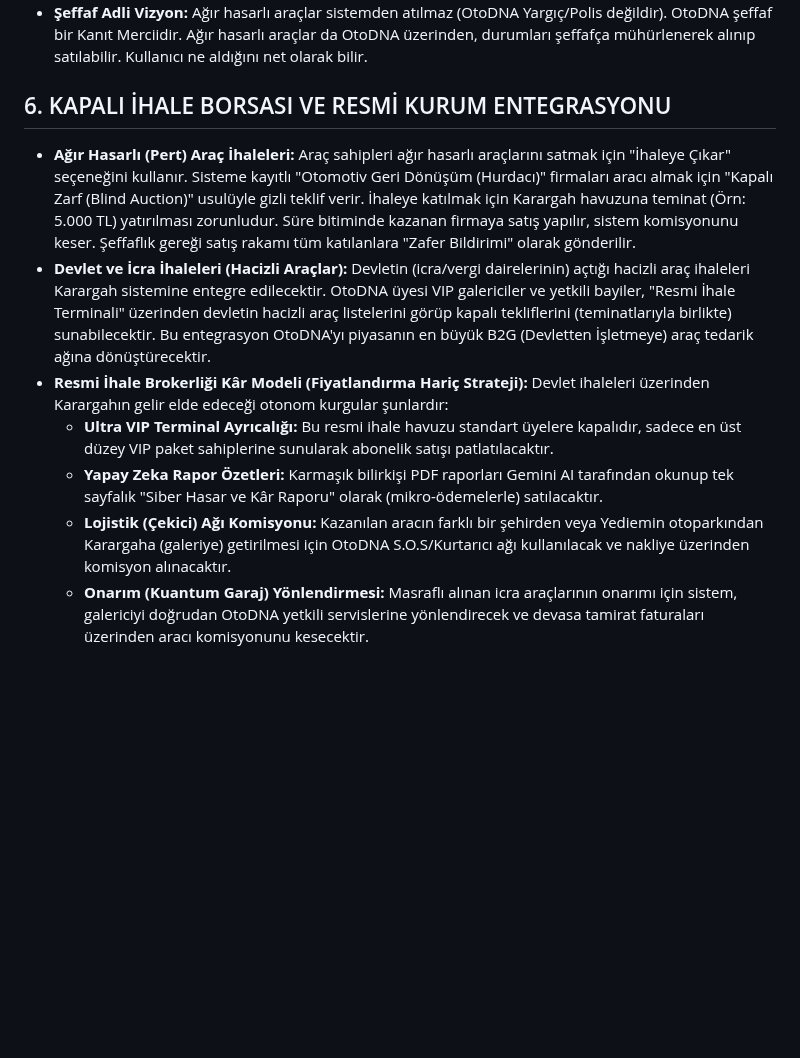
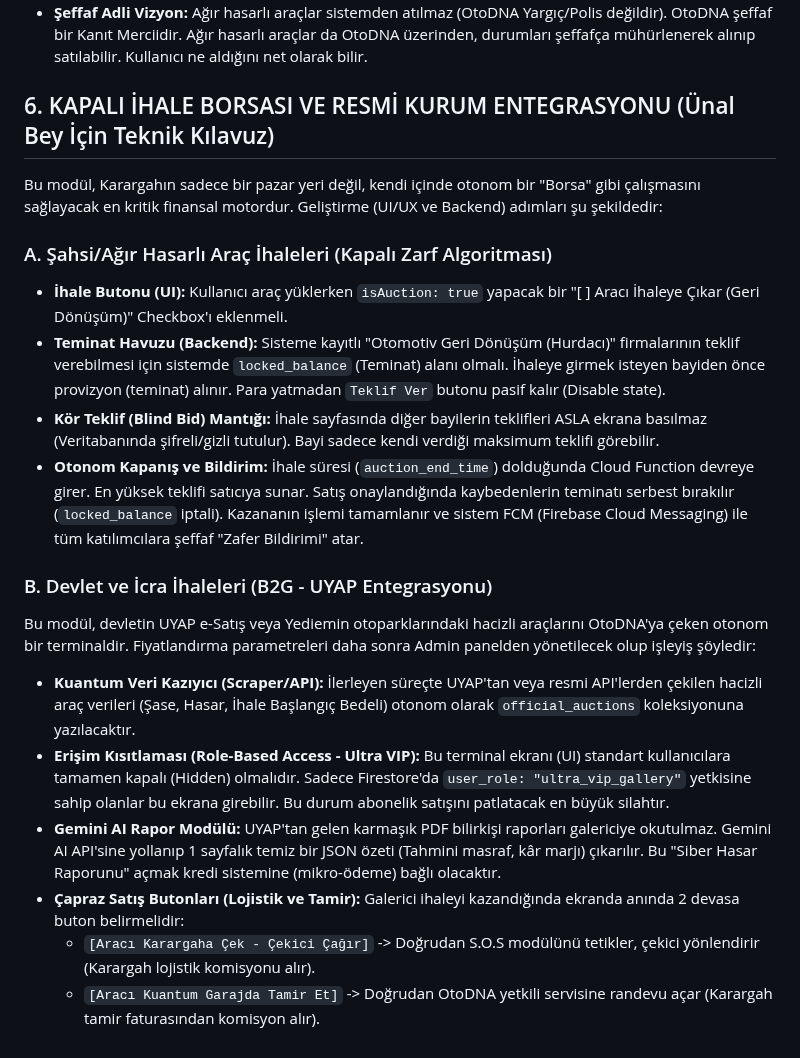
Before and after one commit to hgazicam06-design/OTODNA_CORE, a Markdown page: son_olarak.md, the part around the change. GitHub-like rendering; blank space fills up the shorter version.

Commit message:
Ünal Bey için teknik kılavuz eklendi

```diff
--- a/son_olarak.md
+++ b/son_olarak.md
@@ -25,11 +25,21 @@
 *   **Siber Disiplin:** Sisteme gereksiz görsel yükleyen, boş sohbet/kayıt açan ve uygulamayı "ihtiyaç değil oyun gibi" kullananların hesapları, "Siber Mahkeme" üzerinden savunmaları alındıktan sonra dondurulacaktır.
 *   **Şeffaf Adli Vizyon:** Ağır hasarlı araçlar sistemden atılmaz (OtoDNA Yargıç/Polis değildir). OtoDNA şeffaf bir Kanıt Merciidir. Ağır hasarlı araçlar da OtoDNA üzerinden, durumları şeffafça mühürlenerek alınıp satılabilir. Kullanıcı ne aldığını net olarak bilir.
 
-## 6. KAPALI İHALE BORSASI VE RESMİ KURUM ENTEGRASYONU
-*   **Ağır Hasarlı (Pert) Araç İhaleleri:** Araç sahipleri ağır hasarlı araçlarını satmak için "İhaleye Çıkar" seçeneğini kullanır. Sisteme kayıtlı "Otomotiv Geri Dönüşüm (Hurdacı)" firmaları aracı almak için "Kapalı Zarf (Blind Auction)" usulüyle gizli teklif verir. İhaleye katılmak için Karargah havuzuna teminat (Örn: 5.000 TL) yatırılması zorunludur. Süre bitiminde kazanan firmaya satış yapılır, sistem komisyonunu keser. Şeffaflık gereği satış rakamı tüm katılanlara "Zafer Bildirimi" olarak gönderilir.
-*   **Devlet ve İcra İhaleleri (Hacizli Araçlar):** Devletin (icra/vergi dairelerinin) açtığı hacizli araç ihaleleri Karargah sistemine entegre edilecektir. OtoDNA üyesi VIP galericiler ve yetkili bayiler, "Resmi İhale Terminali" üzerinden devletin hacizli araç listelerini görüp kapalı tekliflerini (teminatlarıyla birlikte) sunabilecektir. Bu entegrasyon OtoDNA'yı piyasanın en büyük B2G (Devletten İşletmeye) araç tedarik ağına dönüştürecektir.
-*   **Resmi İhale Brokerliği Kâr Modeli (Fiyatlandırma Hariç Strateji):** Devlet ihaleleri üzerinden Karargahın gelir elde edeceği otonom kurgular şunlardır:
-    *   **Ultra VIP Terminal Ayrıcalığı:** Bu resmi ihale havuzu standart üyelere kapalıdır, sadece en üst düzey VIP paket sahiplerine sunularak abonelik satışı patlatılacaktır.
-    *   **Yapay Zeka Rapor Özetleri:** Karmaşık bilirkişi PDF raporları Gemini AI tarafından okunup tek sayfalık "Siber Hasar ve Kâr Raporu" olarak (mikro-ödemelerle) satılacaktır.
-    *   **Lojistik (Çekici) Ağı Komisyonu:** Kazanılan aracın farklı bir şehirden veya Yediemin otoparkından Karargaha (galeriye) getirilmesi için OtoDNA S.O.S/Kurtarıcı ağı kullanılacak ve nakliye üzerinden komisyon alınacaktır.
-    *   **Onarım (Kuantum Garaj) Yönlendirmesi:** Masraflı alınan icra araçlarının onarımı için sistem, galericiyi doğrudan OtoDNA yetkili servislerine yönlendirecek ve devasa tamirat faturaları üzerinden aracı komisyonunu kesecektir.
+## 6. KAPALI İHALE BORSASI VE RESMİ KURUM ENTEGRASYONU (Ünal Bey İçin Teknik Kılavuz)
+
+Bu modül, Karargahın sadece bir pazar yeri değil, kendi içinde otonom bir "Borsa" gibi çalışmasını sağlayacak en kritik finansal motordur. Geliştirme (UI/UX ve Backend) adımları şu şekildedir:
+
+### A. Şahsi/Ağır Hasarlı Araç İhaleleri (Kapalı Zarf Algoritması)
+*   **İhale Butonu (UI):** Kullanıcı araç yüklerken `isAuction: true` yapacak bir "[ ] Aracı İhaleye Çıkar (Geri Dönüşüm)" Checkbox'ı eklenmeli.
+*   **Teminat Havuzu (Backend):** Sisteme kayıtlı "Otomotiv Geri Dönüşüm (Hurdacı)" firmalarının teklif verebilmesi için sistemde `locked_balance` (Teminat) alanı olmalı. İhaleye girmek isteyen bayiden önce provizyon (teminat) alınır. Para yatmadan `Teklif Ver` butonu pasif kalır (Disable state).
+*   **Kör Teklif (Blind Bid) Mantığı:** İhale sayfasında diğer bayilerin teklifleri ASLA ekrana basılmaz (Veritabanında şifreli/gizli tutulur). Bayi sadece kendi verdiği maksimum teklifi görebilir.
+*   **Otonom Kapanış ve Bildirim:** İhale süresi (`auction_end_time`) dolduğunda Cloud Function devreye girer. En yüksek teklifi satıcıya sunar. Satış onaylandığında kaybedenlerin teminatı serbest bırakılır (`locked_balance` iptali). Kazananın işlemi tamamlanır ve sistem FCM (Firebase Cloud Messaging) ile tüm katılımcılara şeffaf "Zafer Bildirimi" atar.
+
+### B. Devlet ve İcra İhaleleri (B2G - UYAP Entegrasyonu)
+Bu modül, devletin UYAP e-Satış veya Yediemin otoparklarındaki hacizli araçlarını OtoDNA'ya çeken otonom bir terminaldir. Fiyatlandırma parametreleri daha sonra Admin panelden yönetilecek olup işleyiş şöyledir:
+*   **Kuantum Veri Kazıyıcı (Scraper/API):** İlerleyen süreçte UYAP'tan veya resmi API'lerden çekilen hacizli araç verileri (Şase, Hasar, İhale Başlangıç Bedeli) otonom olarak `official_auctions` koleksiyonuna yazılacaktır.
+*   **Erişim Kısıtlaması (Role-Based Access - Ultra VIP):** Bu terminal ekranı (UI) standart kullanıcılara tamamen kapalı (Hidden) olmalıdır. Sadece Firestore'da `user_role: "ultra_vip_gallery"` yetkisine sahip olanlar bu ekrana girebilir. Bu durum abonelik satışını patlatacak en büyük silahtır.
+*   **Gemini AI Rapor Modülü:** UYAP'tan gelen karmaşık PDF bilirkişi raporları galericiye okutulmaz. Gemini AI API'sine yollanıp 1 sayfalık temiz bir JSON özeti (Tahmini masraf, kâr marjı) çıkarılır. Bu "Siber Hasar Raporunu" açmak kredi sistemine (mikro-ödeme) bağlı olacaktır.
+*   **Çapraz Satış Butonları (Lojistik ve Tamir):** Galerici ihaleyi kazandığında ekranda anında 2 devasa buton belirmelidir:
+    *   `[Aracı Karargaha Çek - Çekici Çağır]` -> Doğrudan S.O.S modülünü tetikler, çekici yönlendirir (Karargah lojistik komisyonu alır).
+    *   `[Aracı Kuantum Garajda Tamir Et]` -> Doğrudan OtoDNA yetkili servisine randevu açar (Karargah tamir faturasından komisyon alır).
```
